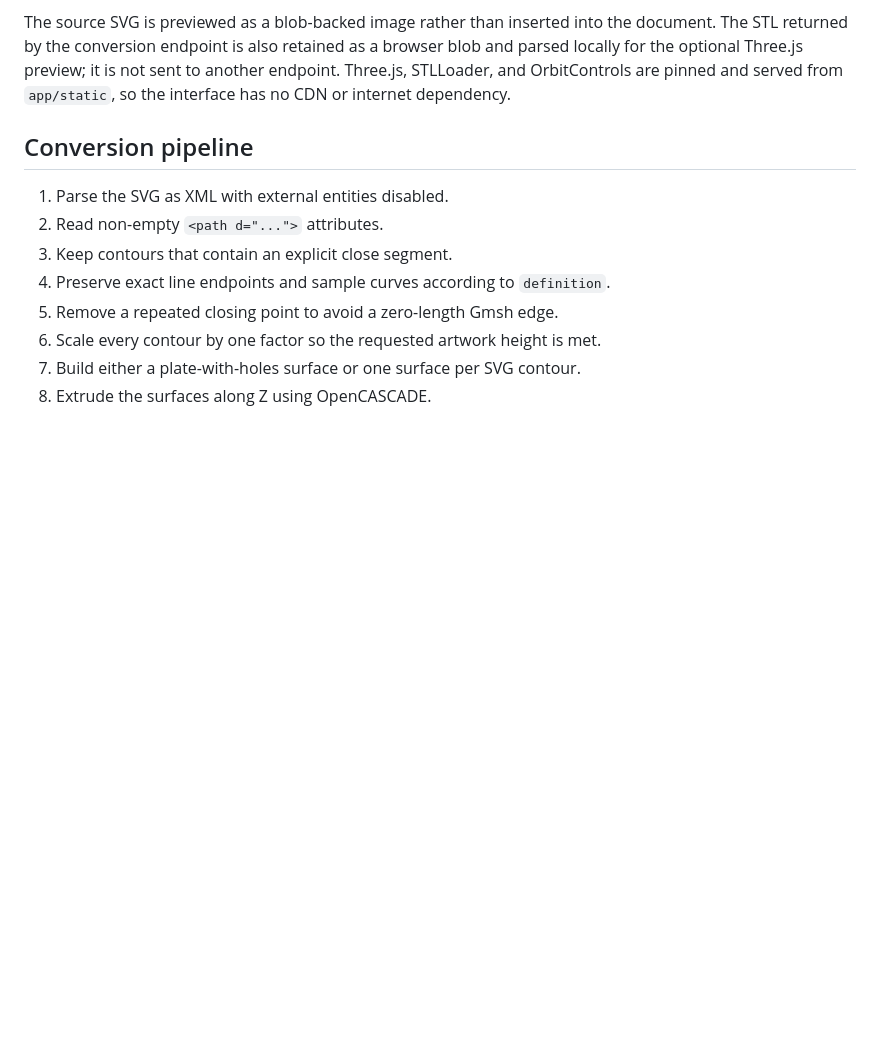
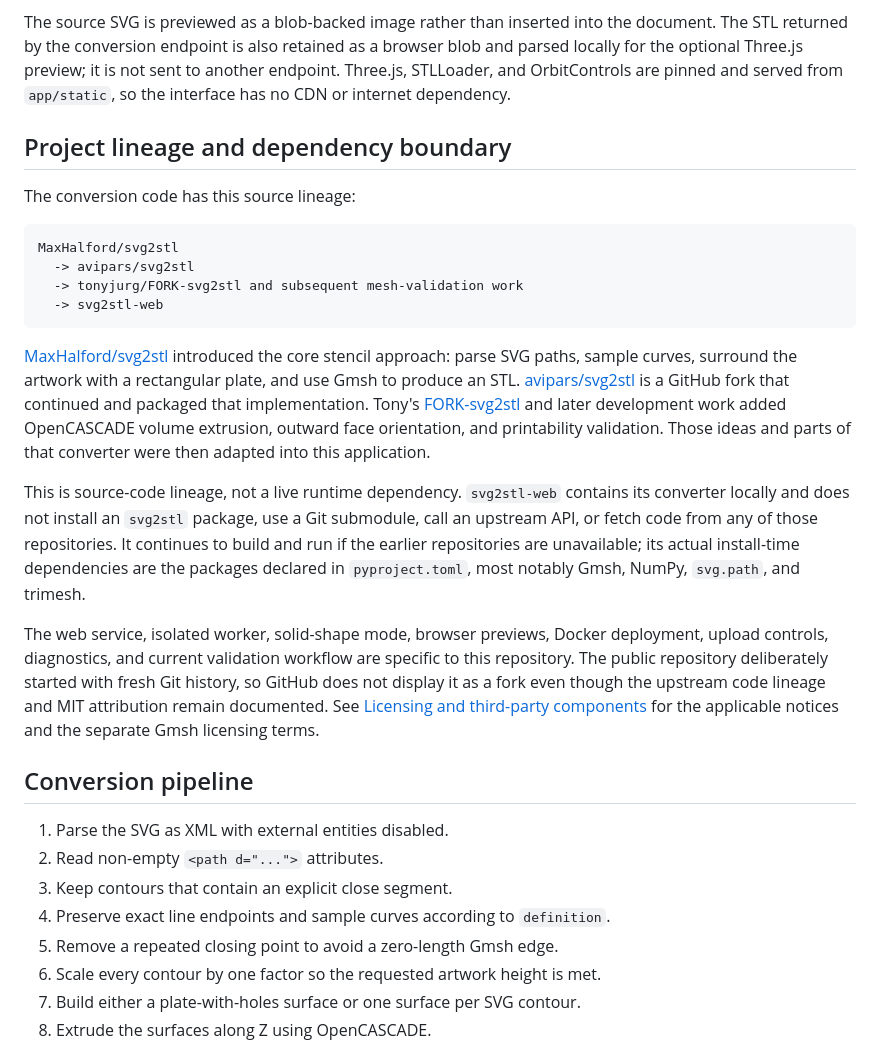
Before and after one commit to tonyjurg/svg2stl-web, a Markdown page: docs/DEVELOPMENT.md, the part around the change. GitHub-like rendering; blank space fills up the shorter version.

Commit message:
Document project lineage

````diff
--- a/docs/DEVELOPMENT.md
+++ b/docs/DEVELOPMENT.md
@@ -44,6 +44,42 @@ the document. The STL returned by the conversion endpoint is also retained as
 a browser blob and parsed locally for the optional Three.js preview; it is not
 sent to another endpoint. Three.js, STLLoader, and OrbitControls are pinned and
 served from `app/static`, so the interface has no CDN or internet dependency.
+
+## Project lineage and dependency boundary
+
+The conversion code has this source lineage:
+
+```text
+MaxHalford/svg2stl
+  -> avipars/svg2stl
+  -> tonyjurg/FORK-svg2stl and subsequent mesh-validation work
+  -> svg2stl-web
+```
+
+[MaxHalford/svg2stl](https://github.com/MaxHalford/svg2stl) introduced the
+core stencil approach: parse SVG paths, sample curves, surround the artwork
+with a rectangular plate, and use Gmsh to produce an STL.
+[avipars/svg2stl](https://github.com/avipars/svg2stl) is a GitHub fork that
+continued and packaged that implementation. Tony's
+[FORK-svg2stl](https://github.com/tonyjurg/FORK-svg2stl) and later development
+work added OpenCASCADE volume extrusion, outward face orientation, and
+printability validation. Those ideas and parts of that converter were then
+adapted into this application.
+
+This is source-code lineage, not a live runtime dependency. `svg2stl-web`
+contains its converter locally and does not install an `svg2stl` package, use
+a Git submodule, call an upstream API, or fetch code from any of those
+repositories. It continues to build and run if the earlier repositories are
+unavailable; its actual install-time dependencies are the packages declared
+in `pyproject.toml`, most notably Gmsh, NumPy, `svg.path`, and trimesh.
+
+The web service, isolated worker, solid-shape mode, browser previews, Docker
+deployment, upload controls, diagnostics, and current validation workflow are
+specific to this repository. The public repository deliberately started with
+fresh Git history, so GitHub does not display it as a fork even though the
+upstream code lineage and MIT attribution remain documented. See
+[Licensing and third-party components](LICENSES.md) for the applicable notices
+and the separate Gmsh licensing terms.
 
 ## Conversion pipeline
 
````
